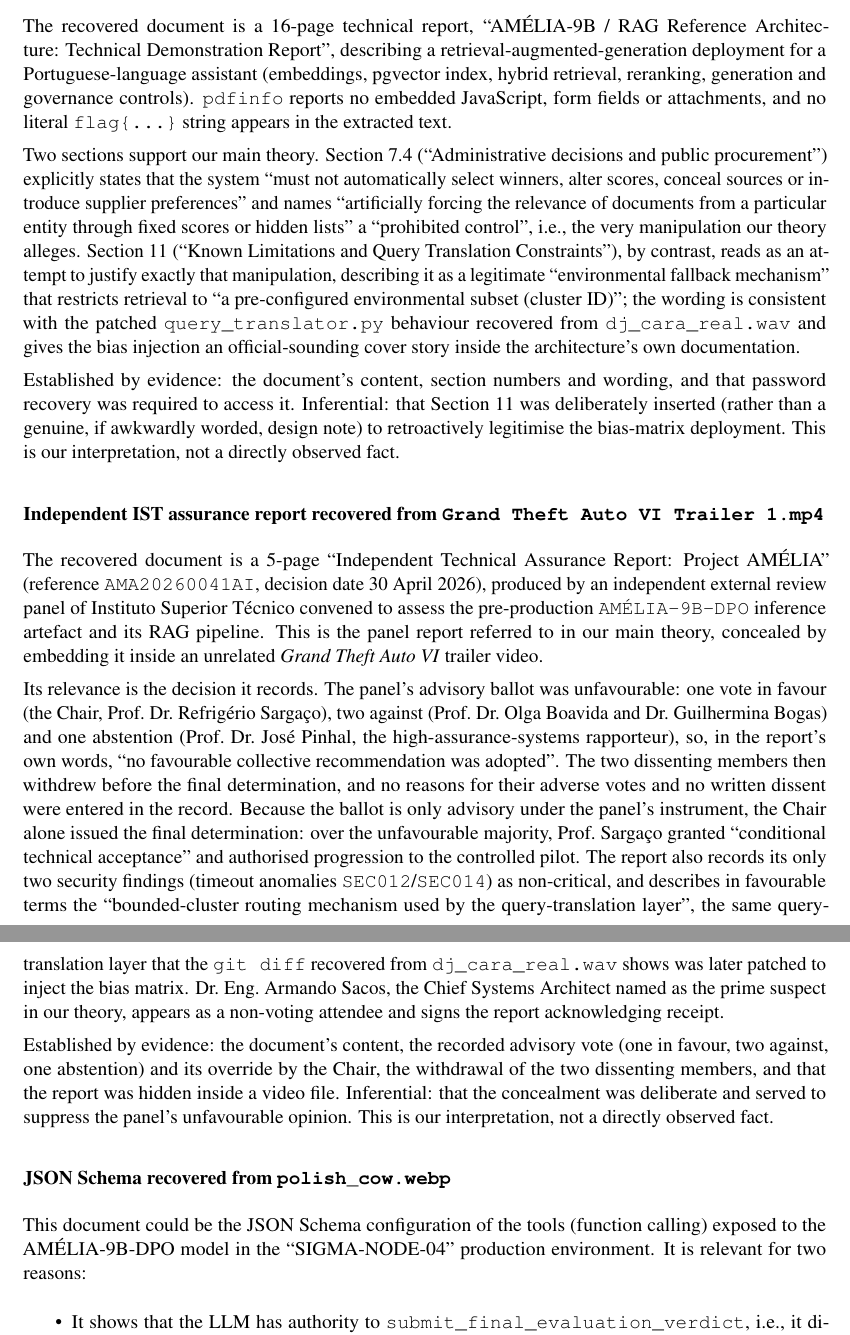
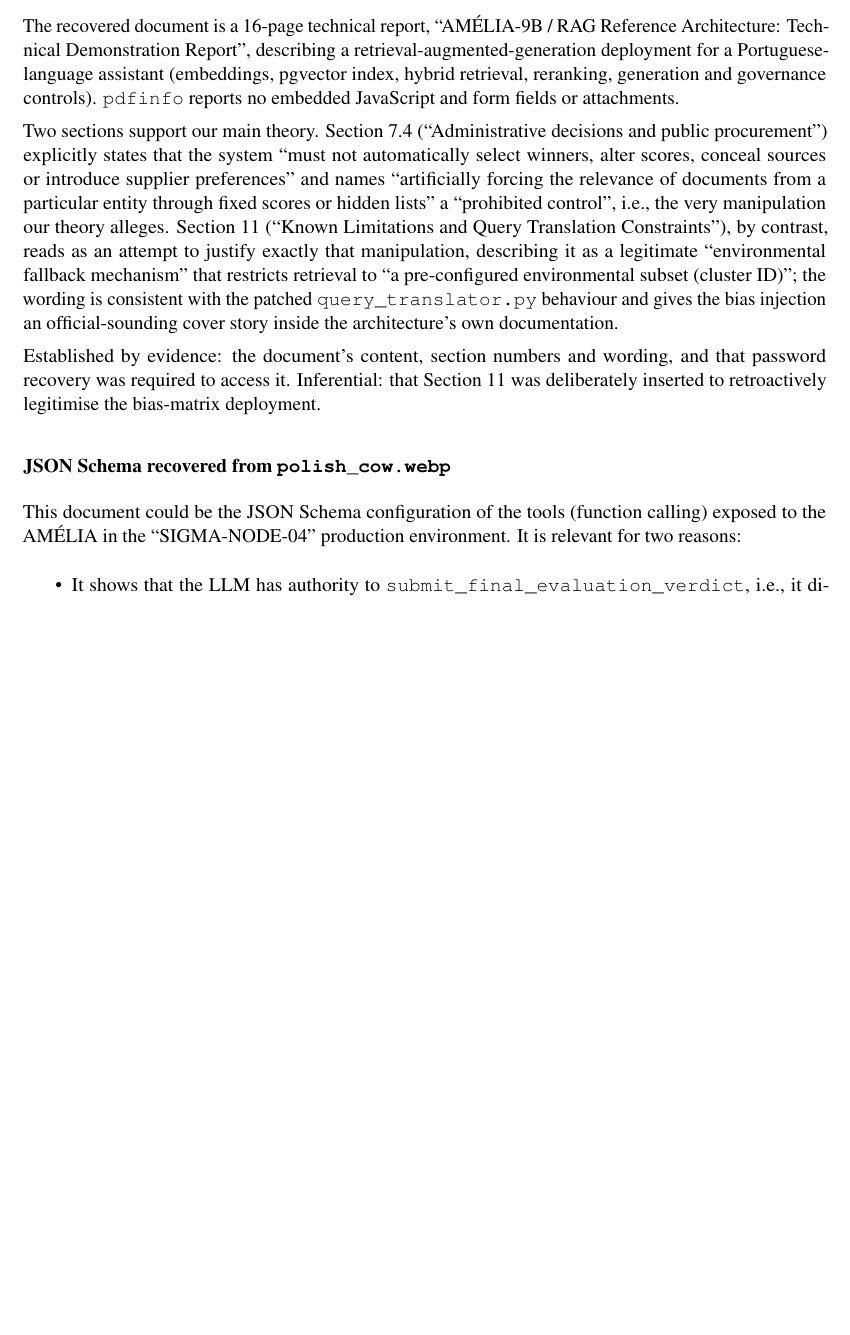
Before and after one commit to pedroaldeia/CSF, a LaTeX document (Report/main.tex): two parts of pages 8 and 9 of 12 before the commit and part of page 8 of 12 after it, the two joined at a grey line, cut so that both start at the same text, the shorter picture padded with empty space. Compiled offline with pdfLaTeX.

Commit message:
Refactor narrative in main.tex for clarity and conciseness

```diff
--- a/Report/main.tex
+++ b/Report/main.tex
@@ -432,23 +432,15 @@
 
 \subsubsection*{\texttt{amelia.pdf} recovered from \texttt{myzip.zip}}
 
-The recovered document is a 16-page technical report, ``AMÉLIA-9B / RAG Reference Architecture: Technical Demonstration Report'', describing a retrieval-augmented-generation deployment for a Portuguese-language assistant (embeddings, pgvector index, hybrid retrieval, reranking, generation and governance controls). \texttt{pdfinfo} reports no embedded JavaScript, form fields or attachments, and no literal \texttt{flag\{...\}} string appears in the extracted text.
+The recovered document is a 16-page technical report, ``AMÉLIA-9B / RAG Reference Architecture: Technical Demonstration Report'', describing a retrieval-augmented-generation deployment for a Portuguese-language assistant (embeddings, pgvector index, hybrid retrieval, reranking, generation and governance controls). \texttt{pdfinfo} reports no embedded JavaScript and form fields or attachments.
 
-Two sections support our main theory. Section~7.4 (``Administrative decisions and public procurement'') explicitly states that the system ``must not automatically select winners, alter scores, conceal sources or introduce supplier preferences'' and names ``artificially forcing the relevance of documents from a particular entity through fixed scores or hidden lists'' a ``prohibited control'', i.e., the very manipulation our theory alleges. Section~11 (``Known Limitations and Query Translation Constraints''), by contrast, reads as an attempt to justify exactly that manipulation, describing it as a legitimate ``environmental fallback mechanism'' that restricts retrieval to ``a pre-configured environmental subset (cluster ID)''; the wording is consistent with the patched \texttt{query\_translator.py} behaviour recovered from \texttt{dj\_cara\_real.wav} and gives the bias injection an official-sounding cover story inside the architecture's own documentation.
+Two sections support our main theory. Section~7.4 (``Administrative decisions and public procurement'') explicitly states that the system ``must not automatically select winners, alter scores, conceal sources or introduce supplier preferences'' and names ``artificially forcing the relevance of documents from a particular entity through fixed scores or hidden lists'' a ``prohibited control'', i.e., the very manipulation our theory alleges. Section~11 (``Known Limitations and Query Translation Constraints''), by contrast, reads as an attempt to justify exactly that manipulation, describing it as a legitimate ``environmental fallback mechanism'' that restricts retrieval to ``a pre-configured environmental subset (cluster ID)''; the wording is consistent with the patched \texttt{query\_translator.py} behaviour and gives the bias injection an official-sounding cover story inside the architecture's own documentation.
 
-Established by evidence: the document's content, section numbers and wording, and that password recovery was required to access it. Inferential: that Section~11 was deliberately inserted (rather than a genuine, if awkwardly worded, design note) to retroactively legitimise the bias-matrix deployment. This is our interpretation, not a directly observed fact.
-
-\subsubsection*{Independent IST assurance report recovered from \texttt{Grand Theft Auto VI Trailer 1.mp4}}
-
-The recovered document is a 5-page ``Independent Technical Assurance Report: Project AMÉLIA'' (reference \texttt{AMA20260041AI}, decision date 30 April 2026), produced by an independent external review panel of Instituto Superior Técnico convened to assess the pre-production \texttt{AMÉLIA-9B-DPO} inference artefact and its RAG pipeline. This is the panel report referred to in our main theory, concealed by embedding it inside an unrelated \textit{Grand Theft Auto VI} trailer video.
-
-Its relevance is the decision it records. The panel's advisory ballot was unfavourable: one vote in favour (the Chair, Prof.\ Dr.\ Refrigério Sargaço), two against (Prof.\ Dr.\ Olga Boavida and Dr.\ Guilhermina Bogas) and one abstention (Prof.\ Dr.\ José Pinhal, the high-assurance-systems rapporteur), so, in the report's own words, ``no favourable collective recommendation was adopted''. The two dissenting members then withdrew before the final determination, and no reasons for their adverse votes and no written dissent were entered in the record. Because the ballot is only advisory under the panel's instrument, the Chair alone issued the final determination: over the unfavourable majority, Prof.\ Sargaço granted ``conditional technical acceptance'' and authorised progression to the controlled pilot. The report also records its only two security findings (timeout anomalies \texttt{SEC012}/\texttt{SEC014}) as non-critical, and describes in favourable terms the ``bounded-cluster routing mechanism used by the query-translation layer'', the same query-translation layer that the \texttt{git diff} recovered from \path{dj_cara_real.wav} shows was later patched to inject the bias matrix. Dr.\ Eng.\ Armando Sacos, the Chief Systems Architect named as the prime suspect in our theory, appears as a non-voting attendee and signs the report acknowledging receipt.
-
-Established by evidence: the document's content, the recorded advisory vote (one in favour, two against, one abstention) and its override by the Chair, the withdrawal of the two dissenting members, and that the report was hidden inside a video file. Inferential: that the concealment was deliberate and served to suppress the panel's unfavourable opinion. This is our interpretation, not a directly observed fact.
+Established by evidence: the document's content, section numbers and wording, and that password recovery was required to access it. Inferential: that Section~11 was deliberately inserted to retroactively legitimise the bias-matrix deployment.
 
 \subsubsection*{JSON Schema recovered from \texttt{polish\_cow.webp}}
 
-This document could be the JSON Schema configuration of the tools (function calling) exposed to the AMÉLIA-9B-DPO model in the ``SIGMA-NODE-04'' production environment. It is relevant for two reasons:
+This document could be the JSON Schema configuration of the tools (function calling) exposed to the AMÉLIA in the ``SIGMA-NODE-04'' production environment. It is relevant for two reasons:
 \begin{itemize}
   \item It shows that the LLM has authority to \path{submit_final_evaluation_verdict}, i.e., it directly recommends the winning vendor for a public tender, with an automatically generated justification.
   \item It contains a suspicious field in \path{verify_corporate_tax_compliance}: a \path{staging_bypass_token} marked \texttt{[DEPRECATED] ... NEVER USE IN PRODUCTION}, which allows skipping the real tax/social-security compliance check. It is a leftover test backdoor that should never be reachable in production, an interesting abuse vector for our theory (it would allow ``approving'' a company without a real tax check).
```
Also changed, not shown: Report/main.tex (5 more changed lines).
